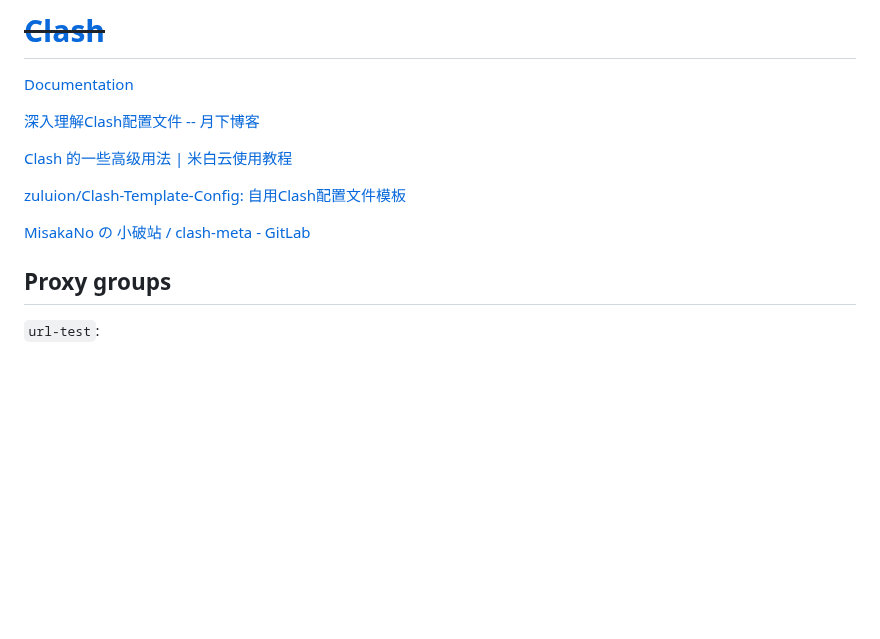
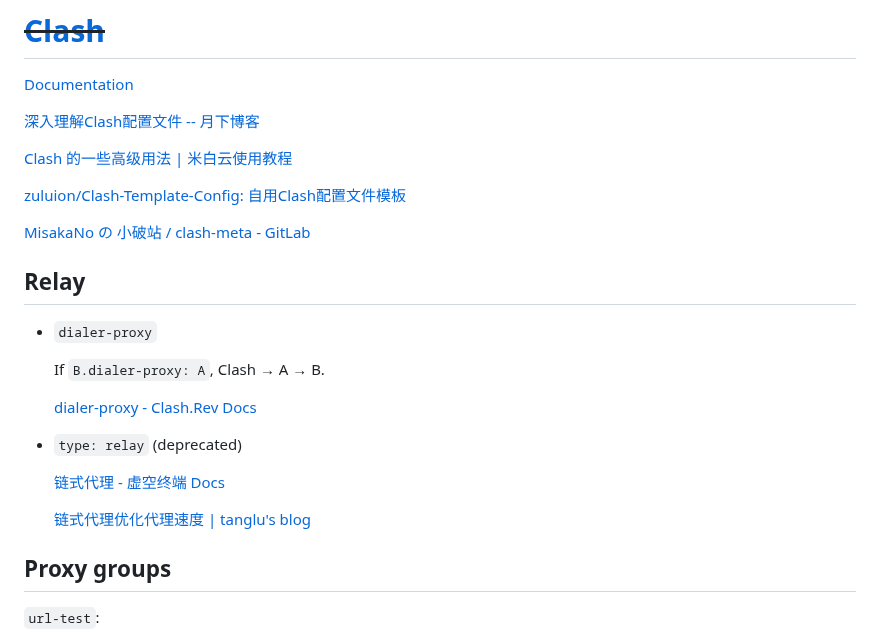
Before and after one commit to Chaoses-Ib/Networks, a Markdown page: Internet/Censorship/Clash.md, the part around the change. Drawn GitHub-style; blank space fills up the shorter version.

Commit message:
Internet: Censorship: Clash: Relay: Add

```diff
--- a/Internet/Censorship/Clash.md
+++ b/Internet/Censorship/Clash.md
@@ -8,6 +8,18 @@
 [zuluion/Clash-Template-Config: 自用Clash配置文件模板](https://github.com/zuluion/Clash-Template-Config)
 
 [MisakaNo の 小破站 / clash-meta - GitLab](https://gitlab.com/Misaka-blog/clash-meta)
+
+## Relay
+- `dialer-proxy`
+
+  If `B.dialer-proxy: A`, Clash → A → B.
+
+  [dialer-proxy - Clash.Rev Docs](https://merlinkodo.github.io/Clash-Rev-Doc/config/proxies/dialer-proxy/)
+- `type: relay` (deprecated)
+
+  [链式代理 - 虚空终端 Docs](https://wiki.metacubex.one/config/proxy-groups/relay/)
+
+  [链式代理优化代理速度 | tanglu's blog](https://blog.tanglu.me/chains-proxies/)
 
 ## Proxy groups
 `url-test`:
```
